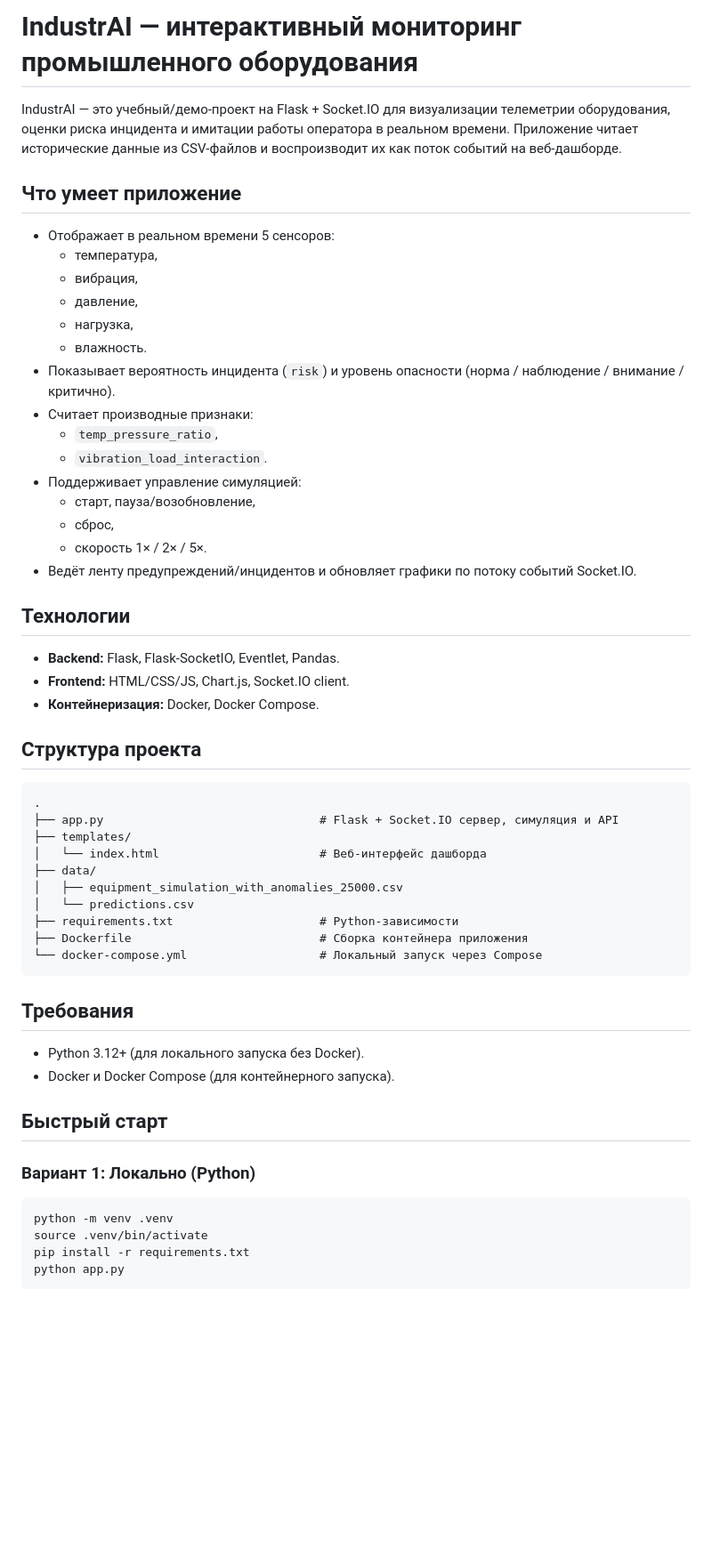
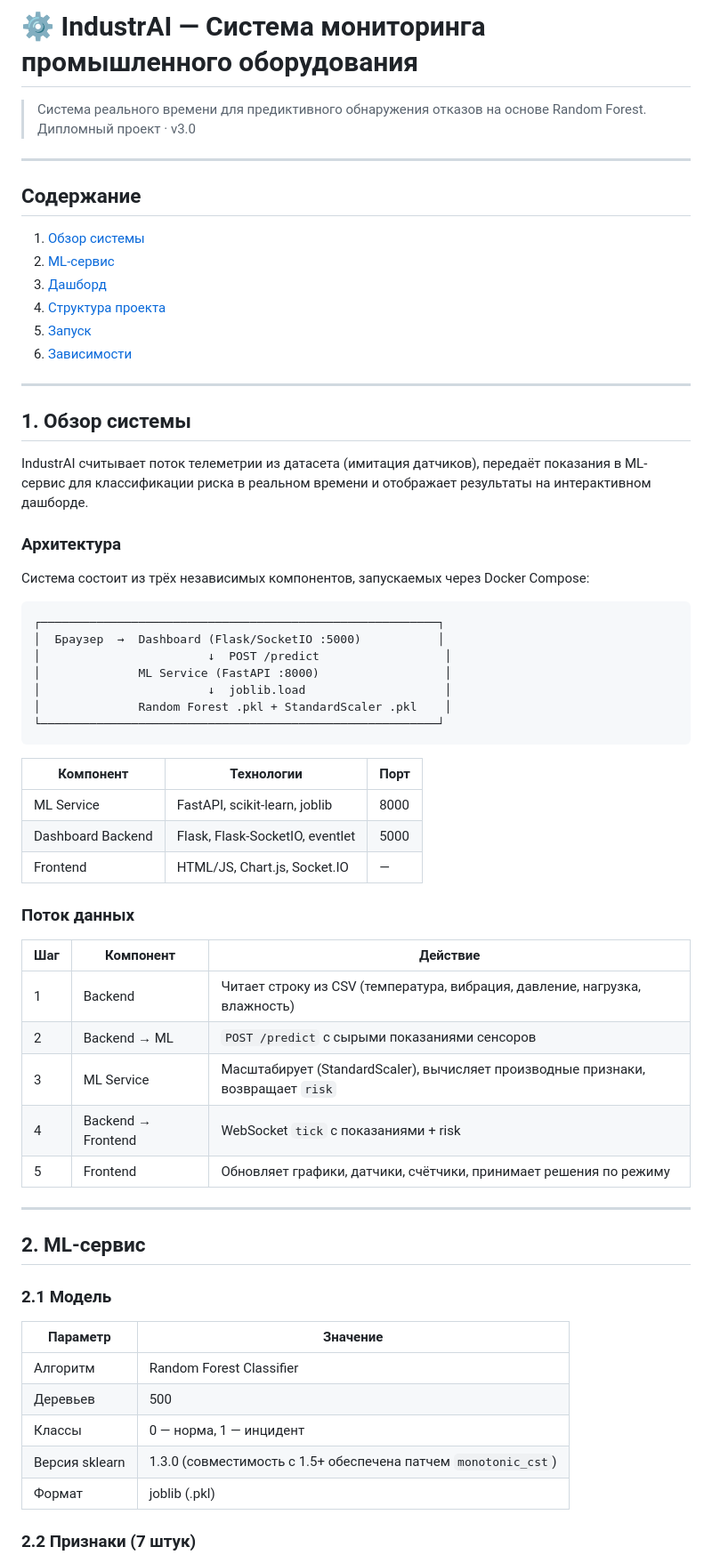
Before and after one commit to mrakmozga/industrialanalytics, a Markdown page: README.md, the part around one of its changes. Shown at 89% size. Rendered like a GitHub page; blank space fills up the shorter version.

````diff
--- a/README.md
+++ b/README.md
@@ -1,57 +1,68 @@
-# IndustrAI — интерактивный мониторинг промышленного оборудования
+# ⚙ IndustrAI — Система мониторинга промышленного оборудования
 
-IndustrAI — это учебный/демо-проект на Flask + Socket.IO для визуализации телеметрии оборудования, оценки риска инцидента и имитации работы оператора в реальном времени. Приложение читает исторические данные из CSV-файлов и воспроизводит их как поток событий на веб-дашборде.
+> Система реального времени для предиктивного обнаружения отказов на основе Random Forest.
+> Дипломный проект · v3.0
 
-## Что умеет приложение
+---
 
-- Отображает в реальном времени 5 сенсоров:
-  - температура,
-  - вибрация,
-  - давление,
-  - нагрузка,
-  - влажность.
-- Показывает вероятность инцидента (`risk`) и уровень опасности (норма / наблюдение / внимание / критично).
-- Считает производные признаки:
-  - `temp_pressure_ratio`,
-  - `vibration_load_interaction`.
-- Поддерживает управление симуляцией:
-  - старт, пауза/возобновление,
-  - сброс,
-  - скорость 1× / 2× / 5×.
-- Ведёт ленту предупреждений/инцидентов и обновляет графики по потоку событий Socket.IO.
+## Содержание
 
-## Технологии
+1. [Обзор системы](#1-обзор-системы)
+2. [ML-сервис](#2-ml-сервис)
+3. [Дашборд](#3-дашборд)
+4. [Структура проекта](#4-структура-проекта)
+5. [Запуск](#5-запуск)
+6. [Зависимости](#6-зависимости)
 
-- **Backend:** Flask, Flask-SocketIO, Eventlet, Pandas.
-- **Frontend:** HTML/CSS/JS, Chart.js, Socket.IO client.
-- **Контейнеризация:** Docker, Docker Compose.
+---
 
-## Структура проекта
+## 1. Обзор системы
 
-```text
-.
-├── app.py                               # Flask + Socket.IO сервер, симуляция и API
-├── templates/
-│   └── index.html                       # Веб-интерфейс дашборда
-├── data/
-│   ├── equipment_simulation_with_anomalies_25000.csv
-│   └── predictions.csv
-├── requirements.txt                     # Python-зависимости
-├── Dockerfile                           # Сборка контейнера приложения
-└── docker-compose.yml                   # Локальный запуск через Compose
+IndustrAI считывает поток телеметрии из датасета (имитация датчиков), передаёт показания в ML-сервис для классификации риска в реальном времени и отображает результаты на интерактивном дашборде.
+
+### Архитектура
+
+Система состоит из трёх независимых компонентов, запускаемых через Docker Compose:
+
+```
+┌─────────────────────────────────────────────────────────┐
+│  Браузер  →  Dashboard (Flask/SocketIO :5000)           │
+│                        ↓  POST /predict                  │
+│              ML Service (FastAPI :8000)                  │
+│                        ↓  joblib.load                    │
+│              Random Forest .pkl + StandardScaler .pkl    │
+└─────────────────────────────────────────────────────────┘
 ```
 
-## Требования
+| Компонент | Технологии | Порт |
+|---|---|---|
+| ML Service | FastAPI, scikit-learn, joblib | 8000 |
+| Dashboard Backend | Flask, Flask-SocketIO, eventlet | 5000 |
+| Frontend | HTML/JS, Chart.js, Socket.IO | — |
 
-- Python 3.12+ (для локального запуска без Docker).
-- Docker и Docker Compose (для контейнерного запуска).
+### Поток данных
 
-## Быстрый старт
+| Шаг | Компонент | Действие |
+|---|---|---|
+| 1 | Backend | Читает строку из CSV (температура, вибрация, давление, нагрузка, влажность) |
+| 2 | Backend → ML | `POST /predict` с сырыми показаниями сенсоров |
+| 3 | ML Service | Масштабирует (StandardScaler), вычисляет производные признаки, возвращает `risk` |
+| 4 | Backend → Frontend | WebSocket `tick` с показаниями + risk |
+| 5 | Frontend | Обновляет графики, датчики, счётчики, принимает решения по режиму |
 
-### Вариант 1: Локально (Python)
+---
 
-```bash
-python -m venv .venv
-source .venv/bin/activate
-pip install -r requirements.txt
-python app.py
+## 2. ML-сервис
+
+### 2.1 Модель
+
+| Параметр | Значение |
+|---|---|
+| Алгоритм | Random Forest Classifier |
+| Деревьев | 500 |
+| Классы | 0 — норма, 1 — инцидент |
+| Версия sklearn | 1.3.0 (совместимость с 1.5+ обеспечена патчем `monotonic_cst`) |
+| Формат | joblib (.pkl) |
+
+### 2.2 Признаки (7 штук)
+
````
Also changed, not shown: other parts of README.md (+204 -88 lines).
